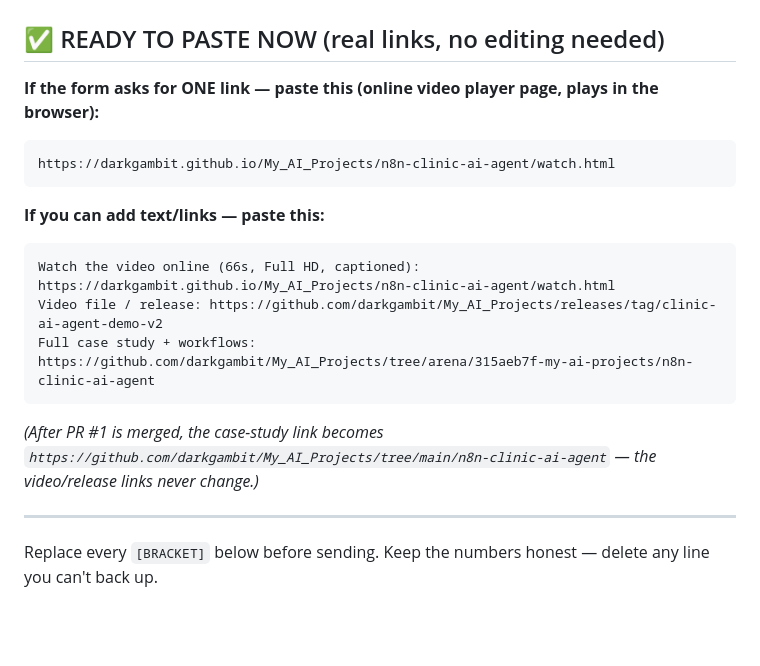
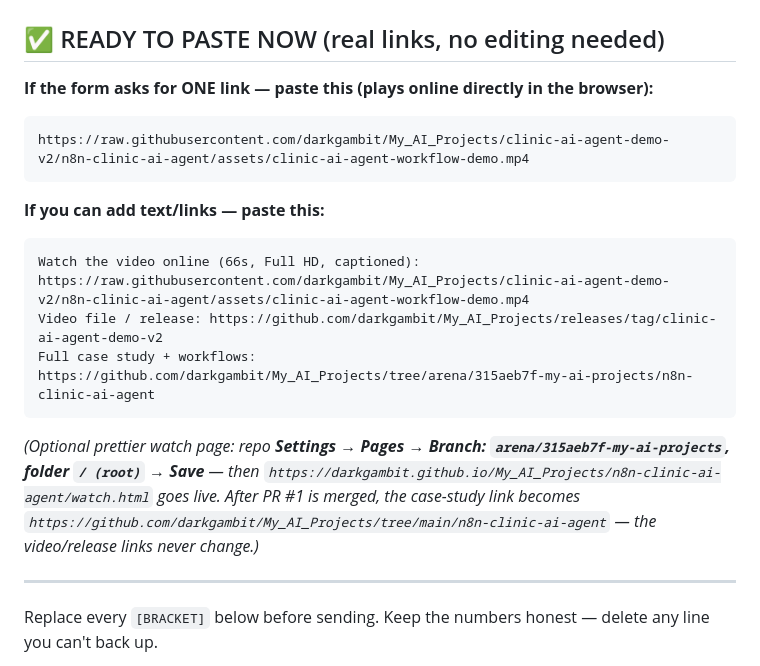
Before and after one commit to darkgambit/My_AI_Projects, a Markdown page: n8n-clinic-ai-agent/docs/APPLICATION_COPY_PASTE.md, the part around the change. GitHub-like rendering; blank space fills up the shorter version.

Commit message:
Point ready-to-paste links at the direct-play MP4 (Pages needs a manual repo setting)
Co-authored-by: arena-agent <297053741+arena-agent@users.noreply.github.com>

````diff
--- a/n8n-clinic-ai-agent/docs/APPLICATION_COPY_PASTE.md
+++ b/n8n-clinic-ai-agent/docs/APPLICATION_COPY_PASTE.md
@@ -2,19 +2,19 @@
 
 ## ✅ READY TO PASTE NOW (real links, no editing needed)
 
-**If the form asks for ONE link — paste this (online video player page, plays in the browser):**
+**If the form asks for ONE link — paste this (plays online directly in the browser):**
 ```
-https://darkgambit.github.io/My_AI_Projects/n8n-clinic-ai-agent/watch.html
+https://raw.githubusercontent.com/darkgambit/My_AI_Projects/clinic-ai-agent-demo-v2/n8n-clinic-ai-agent/assets/clinic-ai-agent-workflow-demo.mp4
 ```
 
 **If you can add text/links — paste this:**
 ```
-Watch the video online (66s, Full HD, captioned): https://darkgambit.github.io/My_AI_Projects/n8n-clinic-ai-agent/watch.html
+Watch the video online (66s, Full HD, captioned): https://raw.githubusercontent.com/darkgambit/My_AI_Projects/clinic-ai-agent-demo-v2/n8n-clinic-ai-agent/assets/clinic-ai-agent-workflow-demo.mp4
 Video file / release: https://github.com/darkgambit/My_AI_Projects/releases/tag/clinic-ai-agent-demo-v2
 Full case study + workflows: https://github.com/darkgambit/My_AI_Projects/tree/arena/315aeb7f-my-ai-projects/n8n-clinic-ai-agent
 ```
 
-*(After PR #1 is merged, the case-study link becomes `https://github.com/darkgambit/My_AI_Projects/tree/main/n8n-clinic-ai-agent` — the video/release links never change.)*
+*(Optional prettier watch page: repo **Settings → Pages → Branch: `arena/315aeb7f-my-ai-projects`, folder `/ (root)` → Save** — then `https://darkgambit.github.io/My_AI_Projects/n8n-clinic-ai-agent/watch.html` goes live. After PR #1 is merged, the case-study link becomes `https://github.com/darkgambit/My_AI_Projects/tree/main/n8n-clinic-ai-agent` — the video/release links never change.)*
 
 ---
 
````
Also changed, not shown: n8n-clinic-ai-agent/README.md (+1 -1 lines).
